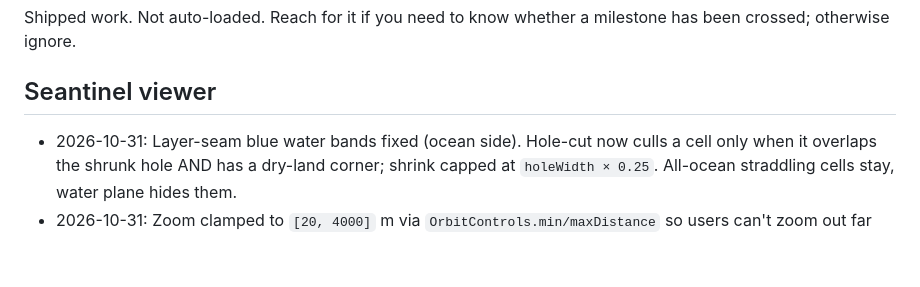
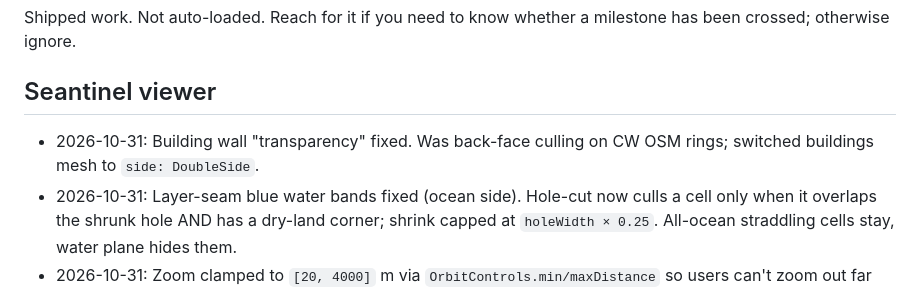
Before and after one commit to larour-seantinel/seantinel, a Markdown page: DONE.md, the part around the change. Drawn GitHub-style; blank space fills up the shorter version.

```diff
--- a/DONE.md
+++ b/DONE.md
@@ -4,6 +4,7 @@ Shipped work. Not auto-loaded. Reach for it if you need to know whether a
 milestone has been crossed; otherwise ignore.
 
 ## Seantinel viewer
+- 2026-10-31: Building wall "transparency" fixed. Was back-face culling on CW OSM rings; switched buildings mesh to `side: DoubleSide`.
 - 2026-10-31: Layer-seam blue water bands fixed (ocean side). Hole-cut now culls a cell only when it overlaps the shrunk hole AND has a dry-land corner; shrink capped at `holeWidth × 0.25`. All-ocean straddling cells stay, water plane hides them.
 - 2026-10-31: Zoom clamped to `[20, 4000]` m via `OrbitControls.min/maxDistance` so users can't zoom out far enough to see residual layer-seam artifacts.
 - 2026-10-31: Dropped `logarithmicDepthBuffer`; linear depth with per-frame `near = max(camDist*0.1, 1)` / `far = max(camDist*50, 10000)` — fixes z-fight stripes between water and buildings at close zoom.
```
Also changed, not shown: CLAUDE.md (+1 -1 lines), LEARNINGS.md (+6 -0 lines).
